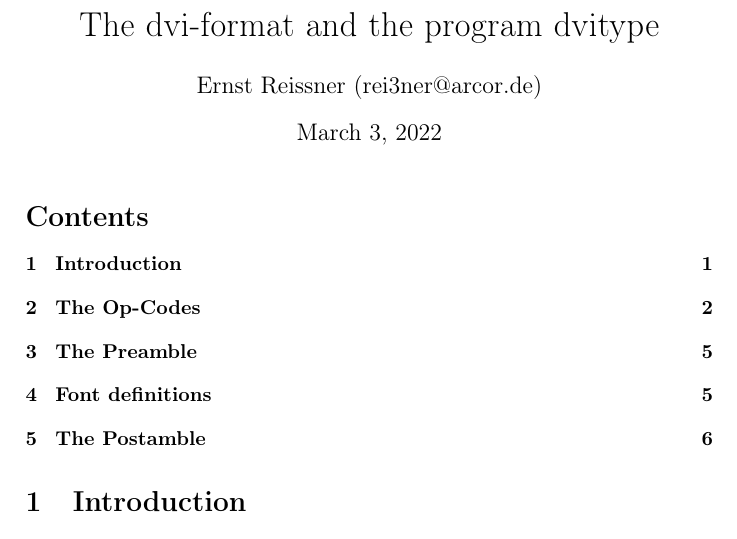
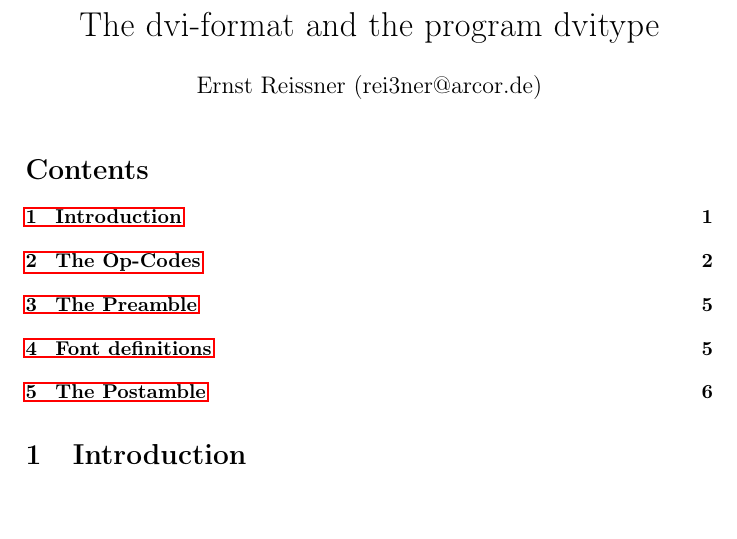
Before and after one commit to techatspree/maven-latex-plugin, a LaTeX document (maven-latex-plugin/src/site/tex/dvi/dviFormat.tex): part of page 1 of 7, cut so that both start at the same text. Compiled offline with pdfLaTeX.

Commit message:
made dviFormat.tex, robustsample.tex, and xfigFormat.tex reproducible also adapted according pdfs to illustrate.

```diff
--- a/maven-latex-plugin/src/site/tex/dvi/dviFormat.tex
+++ b/maven-latex-plugin/src/site/tex/dvi/dviFormat.tex
@@ -1,15 +1,39 @@
 \RequirePackage[l2tabu, orthodox]{nag}
 \documentclass[10pt, a4paper]{article}
-%\pdfinfoomitdate=1
-%\pdftrailerid{}
-%\pdfsuppressptexinfo=-1
 
 \usepackage[T1]{fontenc}
 \usepackage{fancyvrb}
-\usepackage[nodocdata=true,nopdftrailerid=true]{pdfprivacy}
+\usepackage{hyperref}
+
+% removes the /CreationDate and /ModDate
+% superfluous as we override anyway
+%\pdfinfoomitdate1
+% pdfsuppressptexinfo-1 is the same as pdfsuppressptexinfo15
+% 1 -> PTEX.Fullbanner
+% 2 -> PTEX.FileName
+% 4 -> PTEX.PageNumber
+% 8 -> PTEX.InfoDict (/Producer /Creator /CreationDate /ModDate /Trapped)
+% The following is to control metadata:
+% - erase docdata and set the ones needed thereafter
+% - erase trailer to make repreoducible
+\pdfsuppressptexinfo-1
+% CAUTION: This is not recommended as the docs are no longer individual.
+\pdftrailerid{}% removed by nopdftrailerid
+
+\hypersetup{
+  pdfinfo={
+    Author      ={Ernst Reissner},
+    Title       ={The dvi-format and the program dvitype},
+    CreationDate={unknown},
+    ModDate     ={unknown},
+    Subject     ={dvi and dvitype},
+    Keywords    ={LaTeX;dvi;dvitype}
+  }
+}
 
 \title{The dvi-format and the program dvitype}
 \author{Ernst Reissner (rei3ner@arcor.de)}
+\date{}
 
 \begin{document}
 
```
Also changed, not shown: maven-latex-plugin/src/site/tex/robustIdxGlos/robustsample.tex (+15 -1 lines), maven-latex-plugin/src/site/tex/xfig/xfigFormat.tex (+15 -0 lines), 3 other files.
